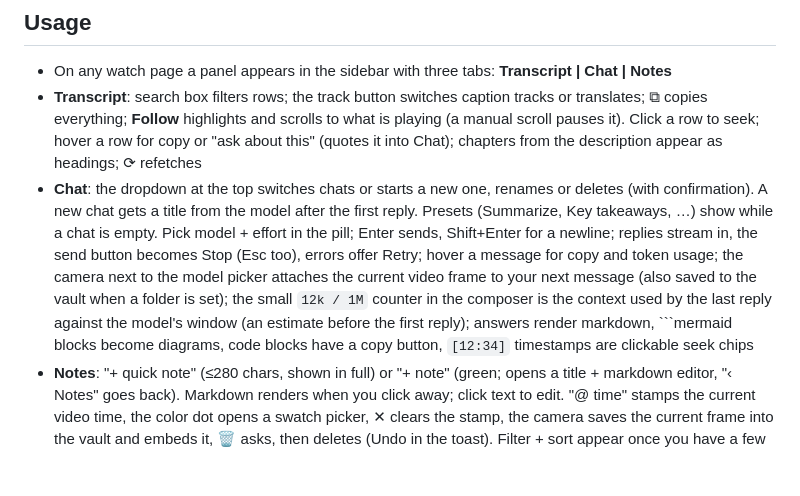
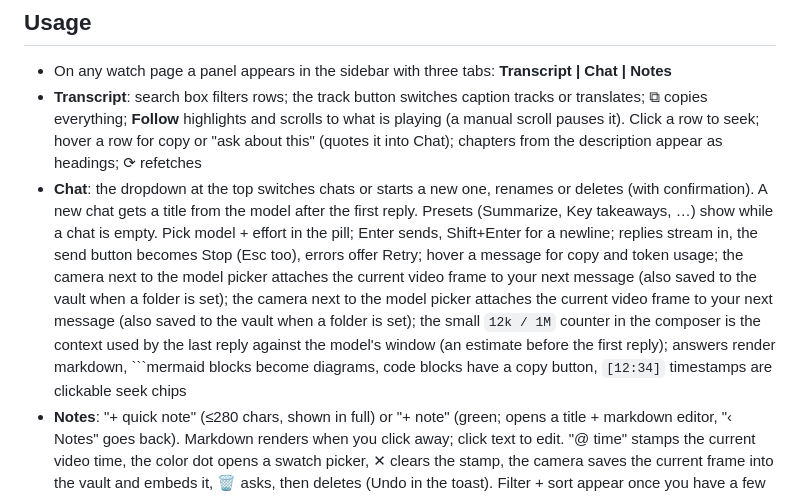
Before and after one commit to AlexandruMititelu/yt-transcriber, a Markdown page: README.md, the part around the change. Rendered like a GitHub page; blank space fills up the shorter version.

````diff
--- a/README.md
+++ b/README.md
@@ -81,7 +81,7 @@ Transcripts and settings live in the browser profile's `storage.local` — on th
 
 - On any watch page a panel appears in the sidebar with three tabs: **Transcript | Chat | Notes**
 - **Transcript**: search box filters rows; the track button switches caption tracks or translates; ⧉ copies everything; **Follow** highlights and scrolls to what is playing (a manual scroll pauses it). Click a row to seek; hover a row for copy or "ask about this" (quotes it into Chat); chapters from the description appear as headings; ⟳ refetches
-- **Chat**: the dropdown at the top switches chats or starts a new one, renames or deletes (with confirmation). A new chat gets a title from the model after the first reply. Presets (Summarize, Key takeaways, …) show while a chat is empty. Pick model + effort in the pill; Enter sends, Shift+Enter for a newline; replies stream in, the send button becomes Stop (Esc too), errors offer Retry; hover a message for copy and token usage; the camera next to the model picker attaches the current video frame to your next message (also saved to the vault when a folder is set); the small `12k / 1M` counter in the composer is the context used by the last reply against the model's window (an estimate before the first reply); answers render markdown, ```mermaid blocks become diagrams, code blocks have a copy button, `[12:34]` timestamps are clickable seek chips
+- **Chat**: the dropdown at the top switches chats or starts a new one, renames or deletes (with confirmation). A new chat gets a title from the model after the first reply. Presets (Summarize, Key takeaways, …) show while a chat is empty. Pick model + effort in the pill; Enter sends, Shift+Enter for a newline; replies stream in, the send button becomes Stop (Esc too), errors offer Retry; hover a message for copy and token usage; the camera next to the model picker attaches the current video frame to your next message (also saved to the vault when a folder is set); the camera next to the model picker attaches the current video frame to your next message (also saved to the vault when a folder is set); the small `12k / 1M` counter in the composer is the context used by the last reply against the model's window (an estimate before the first reply); answers render markdown, ```mermaid blocks become diagrams, code blocks have a copy button, `[12:34]` timestamps are clickable seek chips
 - **Notes**: "+ quick note" (≤280 chars, shown in full) or "+ note" (green; opens a title + markdown editor, "‹ Notes" goes back). Markdown renders when you click away; click text to edit. "@ time" stamps the current video time, the color dot opens a swatch picker, ✕ clears the stamp, the camera saves the current frame into the vault and embeds it, 🗑 asks, then deletes (Undo in the toast). Filter + sort appear once you have a few notes
 - **Web search**: globe button next to Send. The model runs its own searches (Anthropic server-side tool or OpenAI built-in search), answers with a "Sources" list, links open in a new tab
 - **Shortcuts** (toggle in Settings): Alt+↑ / Alt+↓ switch tabs, Alt+E / Alt+V switch the note editor between raw markdown and rendered view, Alt+W toggles web search, Alt+C focuses the chat box, Alt+N new note, Alt+Q new quick note, Alt+Enter back to the note list / open the selected note, Alt+' / Alt+\ select previous / next note, Alt+Shift+Enter focus the player, Alt+F focuses transcript search
````
